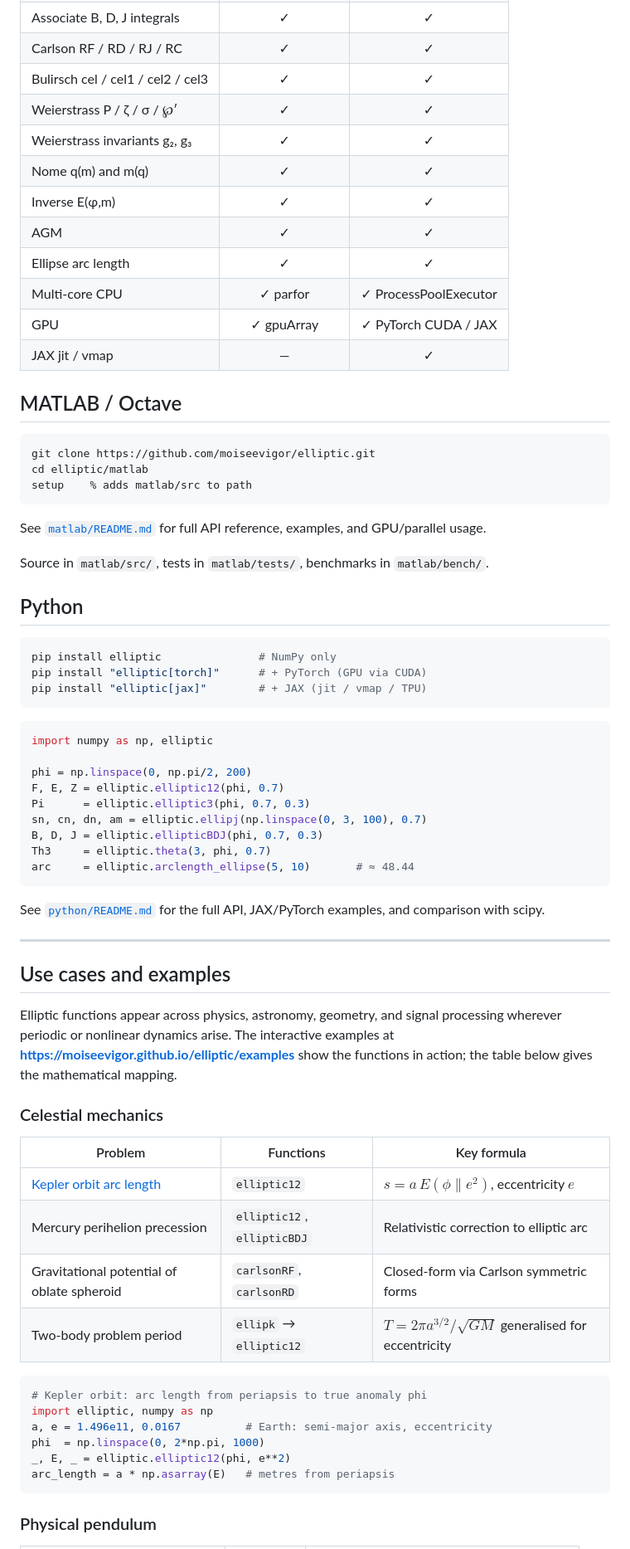
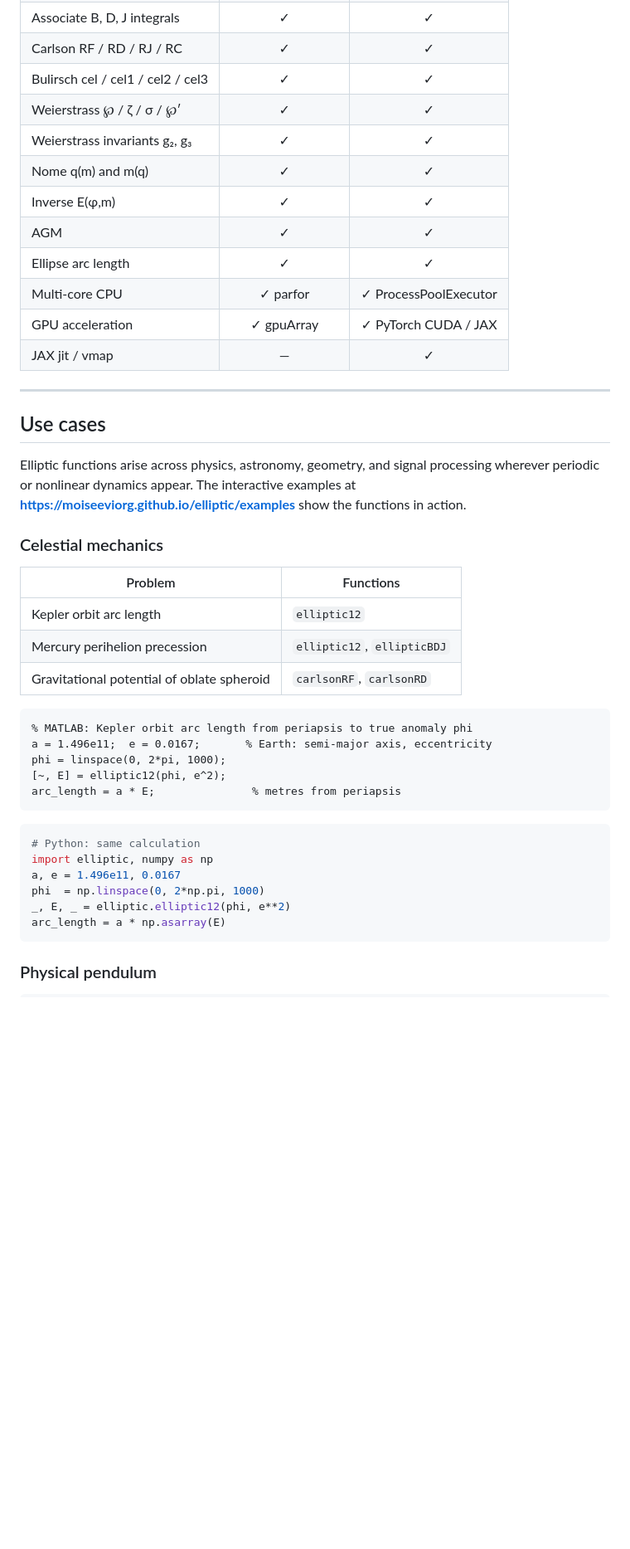
Before and after one commit to moiseevigor/elliptic, a Markdown page: README.md, the part around one of its changes. Shown at 83% size. GitHub-like rendering; blank space fills up the shorter version.

````diff
--- a/README.md
+++ b/README.md
@@ -19,72 +88,46 @@ No external toolboxes required at runtime — works standalone.
 | Associate B, D, J integrals | ✓ | ✓ |
 | Carlson RF / RD / RJ / RC | ✓ | ✓ |
 | Bulirsch cel / cel1 / cel2 / cel3 | ✓ | ✓ |
-| Weierstrass P / ζ / σ / ℘′ | ✓ | ✓ |
+| Weierstrass ℘ / ζ / σ / ℘′ | ✓ | ✓ |
 | Weierstrass invariants g₂, g₃ | ✓ | ✓ |
 | Nome q(m) and m(q) | ✓ | ✓ |
 | Inverse E(φ,m) | ✓ | ✓ |
 | AGM | ✓ | ✓ |
 | Ellipse arc length | ✓ | ✓ |
 | Multi-core CPU | ✓ parfor | ✓ ProcessPoolExecutor |
-| GPU | ✓ gpuArray | ✓ PyTorch CUDA / JAX |
+| GPU acceleration | ✓ gpuArray | ✓ PyTorch CUDA / JAX |
 | JAX jit / vmap | — | ✓ |
 
-## MATLAB / Octave
+---
+
+## Use cases
+
+Elliptic functions arise across physics, astronomy, geometry, and signal processing wherever periodic or nonlinear dynamics appear.
+The interactive examples at **https://moiseeviorg.github.io/elliptic/examples** show the functions in action.
+
+### Celestial mechanics
+
+| Problem | Functions |
+|---|---|
+| Kepler orbit arc length | `elliptic12` |
+| Mercury perihelion precession | `elliptic12`, `ellipticBDJ` |
+| Gravitational potential of oblate spheroid | `carlsonRF`, `carlsonRD` |
 
 ```matlab
-git clone https://github.com/moiseevigor/elliptic.git
-cd elliptic/matlab
-setup    % adds matlab/src to path
-```
-
-See [`matlab/README.md`](matlab/README.md) for full API reference, examples, and GPU/parallel usage.
-
-Source in `matlab/src/`, tests in `matlab/tests/`, benchmarks in `matlab/bench/`.
-
-## Python
-
-```bash
-pip install elliptic               # NumPy only
-pip install "elliptic[torch]"      # + PyTorch (GPU via CUDA)
-pip install "elliptic[jax]"        # + JAX (jit / vmap / TPU)
+% MATLAB: Kepler orbit arc length from periapsis to true anomaly phi
+a = 1.496e11;  e = 0.0167;       % Earth: semi-major axis, eccentricity
+phi = linspace(0, 2*pi, 1000);
+[~, E] = elliptic12(phi, e^2);
+arc_length = a * E;               % metres from periapsis
 ```
 
 ```python
-import numpy as np, elliptic
-
-phi = np.linspace(0, np.pi/2, 200)
-F, E, Z = elliptic.elliptic12(phi, 0.7)
-Pi      = elliptic.elliptic3(phi, 0.7, 0.3)
-sn, cn, dn, am = elliptic.ellipj(np.linspace(0, 3, 100), 0.7)
-B, D, J = elliptic.ellipticBDJ(phi, 0.7, 0.3)
-Th3     = elliptic.theta(3, phi, 0.7)
-arc     = elliptic.arclength_ellipse(5, 10)       # ≈ 48.44
-```
-
-See [`python/README.md`](python/README.md) for the full API, JAX/PyTorch examples, and comparison with scipy.
-
----
-
-## Use cases and examples
-
-Elliptic functions appear across physics, astronomy, geometry, and signal processing wherever periodic or nonlinear dynamics arise. The interactive examples at **https://moiseevigor.github.io/elliptic/examples** show the functions in action; the table below gives the mathematical mapping.
-
-### Celestial mechanics
-
-| Problem | Functions | Key formula |
-|---|---|---|
-| [Kepler orbit arc length](https://moiseevigor.github.io/elliptic/examples/arclength-celestial-mechanics/) | `elliptic12` | $s = a\,E(\phi\|e^2)$, eccentricity $e$ |
-| Mercury perihelion precession | `elliptic12`, `ellipticBDJ` | Relativistic correction to elliptic arc |
-| Gravitational potential of oblate spheroid | `carlsonRF`, `carlsonRD` | Closed-form via Carlson symmetric forms |
-| Two-body problem period | `ellipk` → `elliptic12` | $T = 2\pi a^{3/2}/\sqrt{GM}$ generalised for eccentricity |
-
-```python
-# Kepler orbit: arc length from periapsis to true anomaly phi
+# Python: same calculation
 import elliptic, numpy as np
-a, e = 1.496e11, 0.0167          # Earth: semi-major axis, eccentricity
+a, e = 1.496e11, 0.0167
 phi  = np.linspace(0, 2*np.pi, 1000)
 _, E, _ = elliptic.elliptic12(phi, e**2)
-arc_length = a * np.asarray(E)   # metres from periapsis
+arc_length = a * np.asarray(E)
 ```
 
 ### Physical pendulum
````
Also changed, not shown: other parts of README.md (+103 -81 lines), python/README.md (+4 -4 lines).
